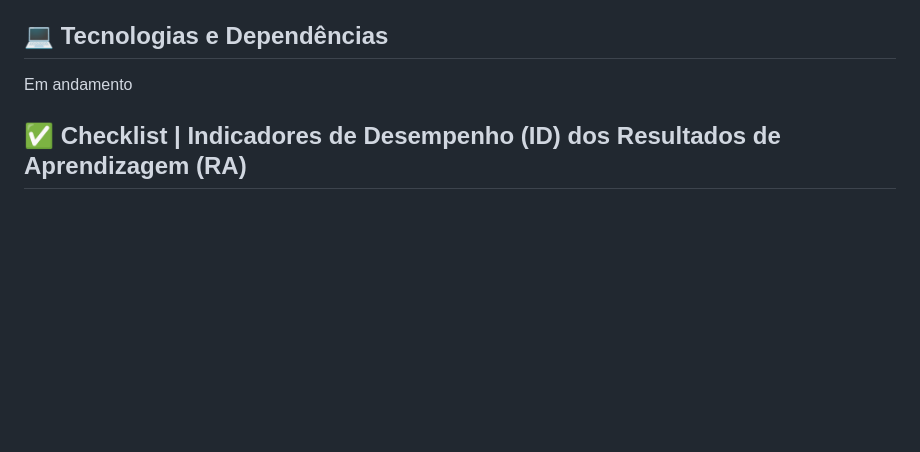
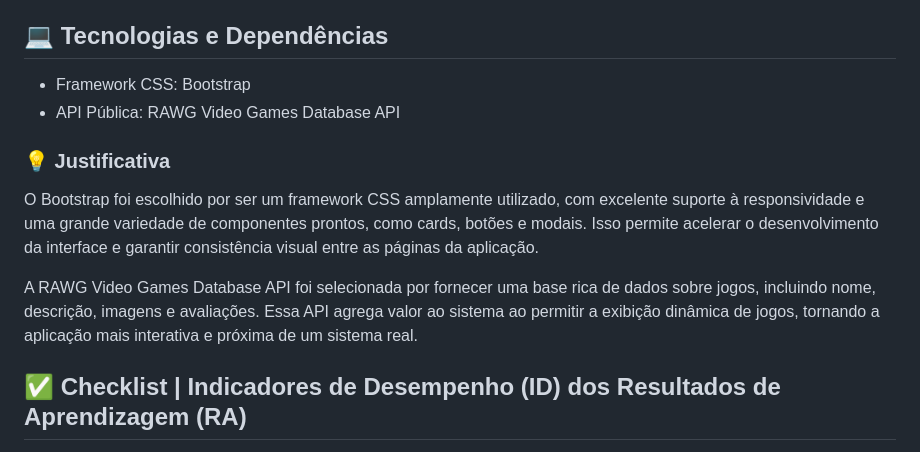
Before and after one commit to geovanegalan/game-vault, a Markdown page: README.md, the part around the change. GitHub-like rendering; blank space fills up the shorter version.

```diff
--- a/README.md
+++ b/README.md
@@ -18,7 +18,14 @@ Em Andamento
 
 ## 💻 Tecnologias e Dependências
 
-Em andamento
+- Framework CSS: Bootstrap
+- API Pública: RAWG Video Games Database API
+
+### 💡 Justificativa
+
+O Bootstrap foi escolhido por ser um framework CSS amplamente utilizado, com excelente suporte à responsividade e uma grande variedade de componentes prontos, como cards, botões e modais. Isso permite acelerar o desenvolvimento da interface e garantir consistência visual entre as páginas da aplicação.
+
+A RAWG Video Games Database API foi selecionada por fornecer uma base rica de dados sobre jogos, incluindo nome, descrição, imagens e avaliações. Essa API agrega valor ao sistema ao permitir a exibição dinâmica de jogos, tornando a aplicação mais interativa e próxima de um sistema real.
 
 ## ✅ Checklist | Indicadores de Desempenho (ID) dos Resultados de Aprendizagem (RA)
 
```
